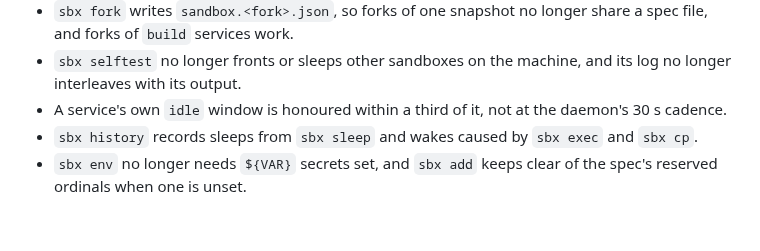
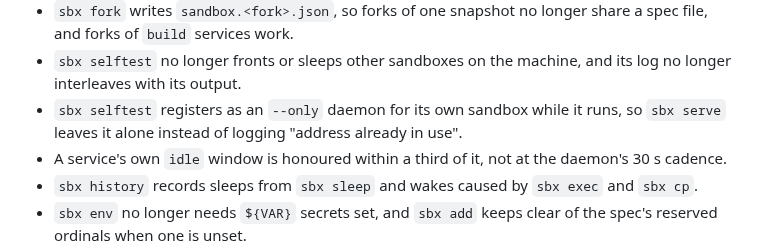
Before and after one commit to aryanmehrotra/sbx, a Markdown page: docs/release-notes/UNRELEASED.md, the part around the change. GitHub-like rendering; blank space fills up the shorter version.

Commit message:
docs(release-notes): selftest registers its scope

```diff
--- a/docs/release-notes/UNRELEASED.md
+++ b/docs/release-notes/UNRELEASED.md
@@ -74,6 +74,7 @@ At release time, Breaking and Changed become the note's "Before you upgrade", Ad
 - `sbx resume` refuses a running service instead of reporting "memory and processes intact".
 - `sbx fork` writes `sandbox.<fork>.json`, so forks of one snapshot no longer share a spec file, and forks of `build` services work.
 - `sbx selftest` no longer fronts or sleeps other sandboxes on the machine, and its log no longer interleaves with its output.
+- `sbx selftest` registers as an `--only` daemon for its own sandbox while it runs, so `sbx serve` leaves it alone instead of logging "address already in use".
 - A service's own `idle` window is honoured within a third of it, not at the daemon's 30 s cadence.
 - `sbx history` records sleeps from `sbx sleep` and wakes caused by `sbx exec` and `sbx cp`.
 - `sbx env` no longer needs `${VAR}` secrets set, and `sbx add` keeps clear of the spec's reserved ordinals when one is unset.
```
